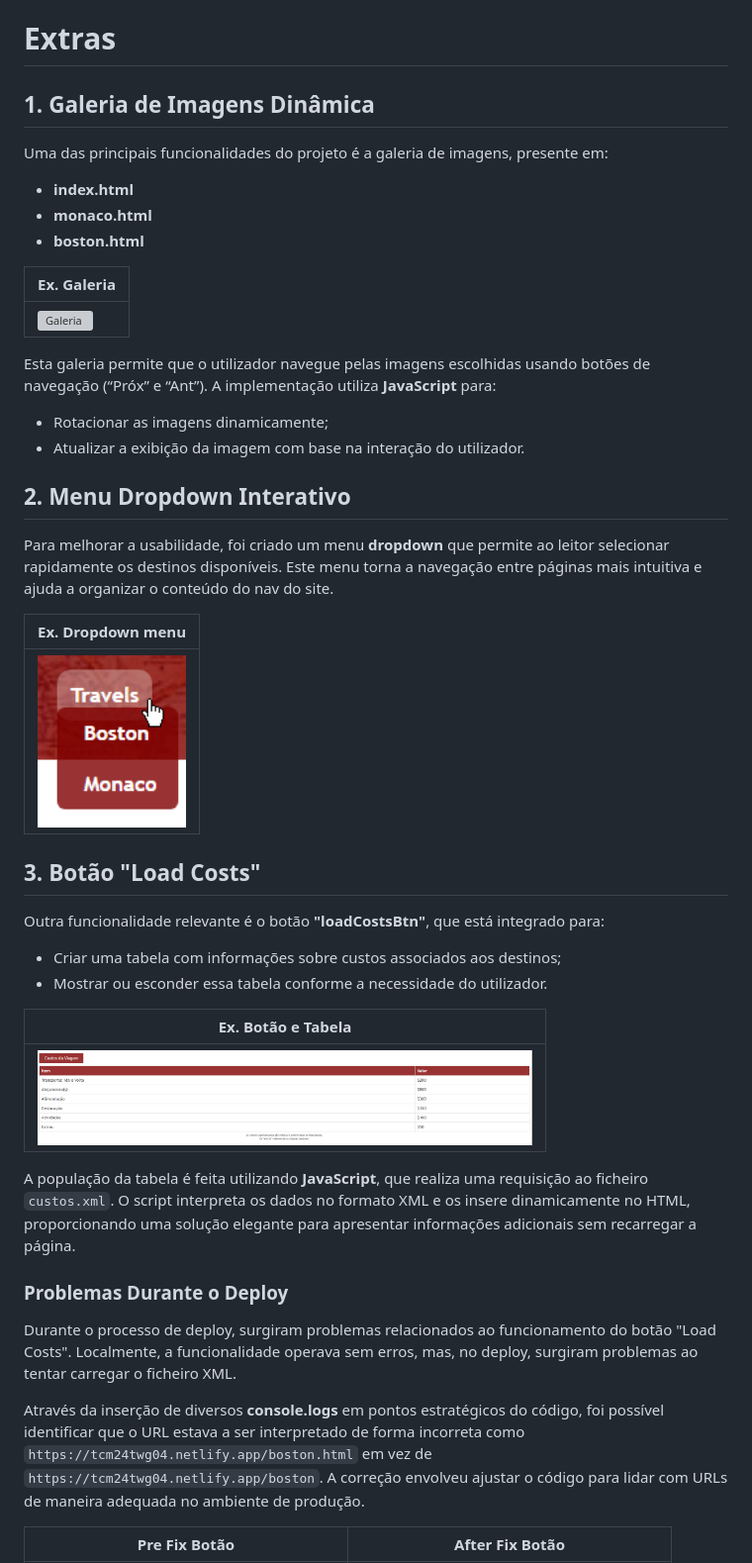
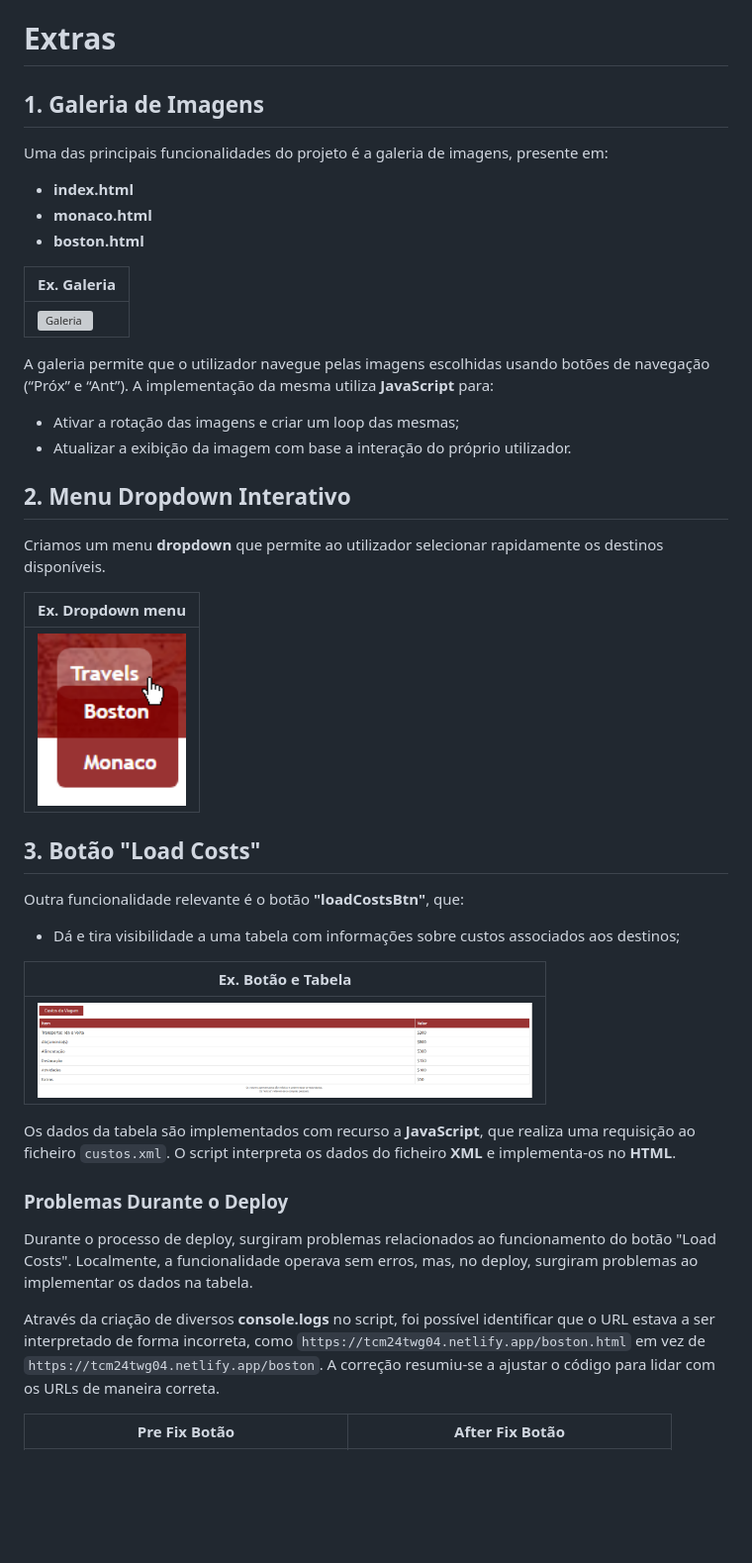
Before and after one commit to GA-JC/tcm24twg04, a Markdown page: docs/C6.md, the part around the change. Shown at 99% size. GitHub-like rendering; blank space fills up the shorter version; grey boxes are pictures that could not be loaded.

```diff
--- a/docs/C6.md
+++ b/docs/C6.md
@@ -18,7 +18,7 @@ detalhes relevantes da implementação)
 
 # Extras
 
-## 1. Galeria de Imagens Dinâmica
+## 1. Galeria de Imagens
 Uma das principais funcionalidades do projeto é a galeria de imagens, presente em:
 - **index.html**
 - **monaco.html**
@@ -28,32 +28,32 @@ Uma das principais funcionalidades do projeto é a galeria de imagens, presente
 |--------------------------|
 | <img src="docs-img/galeria.png" alt="Galeria" width="400" /> |
 
-Esta galeria permite que o utilizador navegue pelas imagens escolhidas usando botões de navegação (“Próx” e “Ant”). A implementação utiliza **JavaScript** para:
-- Rotacionar as imagens dinamicamente;
-- Atualizar a exibição da imagem com base na interação do utilizador.
+A galeria permite que o utilizador navegue pelas imagens escolhidas usando botões de navegação (“Próx” e “Ant”). A implementação da mesma utiliza **JavaScript** para:
+- Ativar a rotação das imagens e criar um loop das mesmas;
+- Atualizar a exibição da imagem com base a interação do próprio utilizador.
 
 ## 2. Menu Dropdown Interativo
-Para melhorar a usabilidade, foi criado um menu **dropdown** que permite ao leitor selecionar rapidamente os destinos disponíveis. Este menu torna a navegação entre páginas mais intuitiva e ajuda a organizar o conteúdo do nav do site.
+Criamos um menu **dropdown** que permite ao utilizador selecionar rapidamente os destinos disponíveis.
 
 | Ex. Dropdown menu   |
 |--------------------------|
 | <img src="docs-img/dropdown.png" alt="Dropdown menu" width="150" /> |
 
 ## 3. Botão "Load Costs"
-Outra funcionalidade relevante é o botão **"loadCostsBtn"**, que está integrado para:
-- Criar uma tabela com informações sobre custos associados aos destinos;
-- Mostrar ou esconder essa tabela conforme a necessidade do utilizador.
+Outra funcionalidade relevante é o botão **"loadCostsBtn"**, que:
+- Dá e tira visibilidade a uma tabela com informações sobre custos associados aos destinos;
 
 | Ex. Botão e Tabela   |
 |--------------------------|
 | <img src="docs-img/table.png" alt="Botão e Tabela" width="500" /> |
 
-A população da tabela é feita utilizando **JavaScript**, que realiza uma requisição ao ficheiro `custos.xml`. O script interpreta os dados no formato XML e os insere dinamicamente no HTML, proporcionando uma solução elegante para apresentar informações adicionais sem recarregar a página.
+Os dados da tabela são implementados com recurso a **JavaScript**, que realiza uma requisição ao ficheiro `custos.xml`. O script interpreta os dados do ficheiro **XML** e implementa-os no **HTML**.
 
 ### Problemas Durante o Deploy
-Durante o processo de deploy, surgiram problemas relacionados ao funcionamento do botão "Load Costs". Localmente, a funcionalidade operava sem erros, mas, no deploy, surgiram problemas ao tentar carregar o ficheiro XML.
+Durante o processo de deploy, surgiram problemas relacionados ao funcionamento do botão "Load Costs".
+Localmente, a funcionalidade operava sem erros, mas, no deploy, surgiram problemas ao implementar os dados na tabela.
 
-Através da inserção de diversos **console.logs** em pontos estratégicos do código, foi possível identificar que o URL estava a ser interpretado de forma incorreta como `https://tcm24twg04.netlify.app/boston.html` em vez de `https://tcm24twg04.netlify.app/boston`. A correção envolveu ajustar o código para lidar com URLs de maneira adequada no ambiente de produção.
+Através da criação de diversos **console.logs** no script, foi possível identificar que o URL estava a ser interpretado de forma incorreta, como `https://tcm24twg04.netlify.app/boston.html` em vez de `https://tcm24twg04.netlify.app/boston`. A correção resumiu-se a ajustar o código para lidar com os URLs de maneira correta.
 
 | Pre Fix Botão   | After Fix Botão   |
 |-------------------|-------|
```
